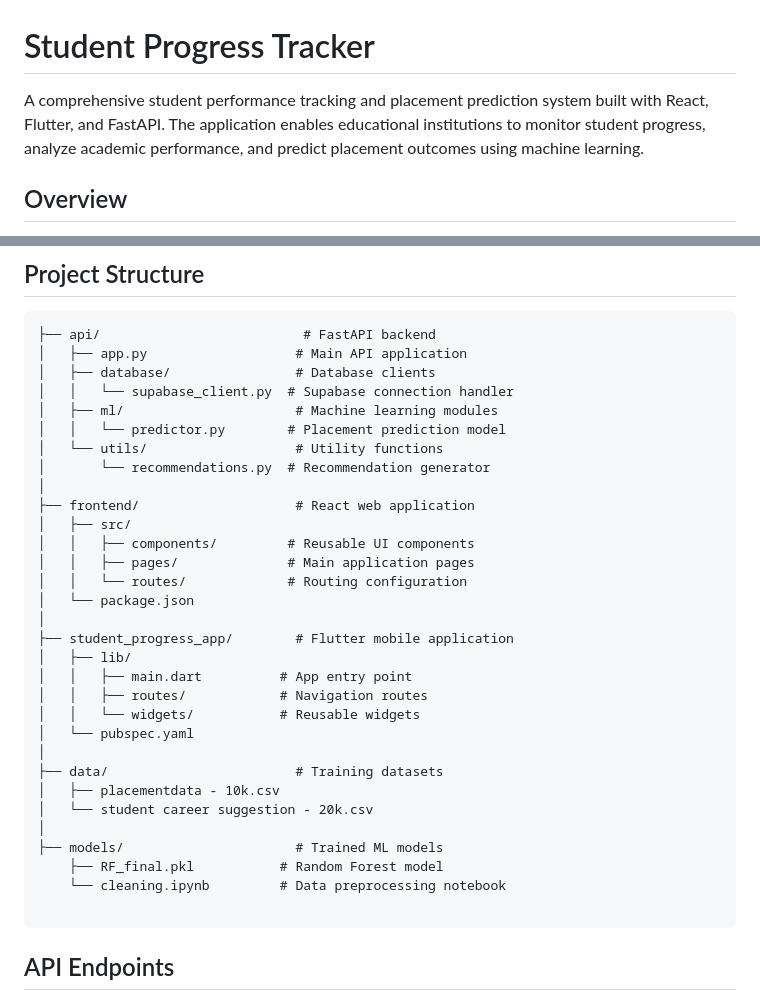
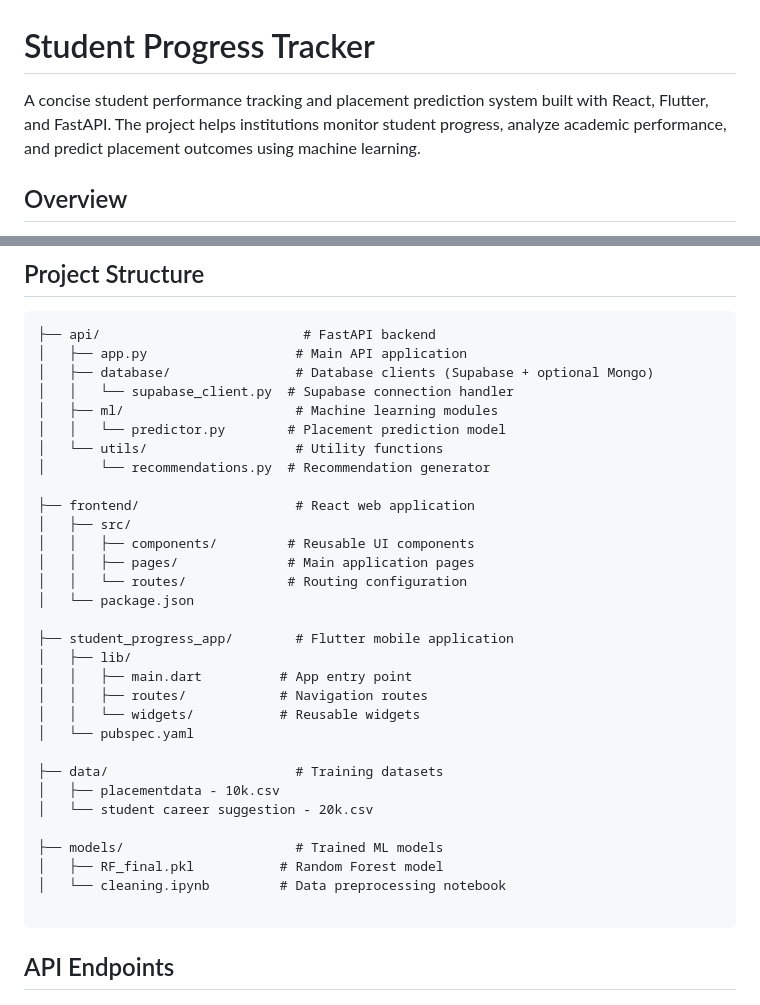
Before and after one commit to Mystery-Coder/Student-Progress-Tracker, a Markdown page: README.md, 2 parts joined by grey strips. GitHub-like rendering.

````diff
--- a/README.md
+++ b/README.md
@@ -1,6 +1,6 @@
 # Student Progress Tracker
 
-A comprehensive student performance tracking and placement prediction system built with React, Flutter, and FastAPI. The application enables educational institutions to monitor student progress, analyze academic performance, and predict placement outcomes using machine learning.
+A concise student performance tracking and placement prediction system built with React, Flutter, and FastAPI. The project helps institutions monitor student progress, analyze academic performance, and predict placement outcomes using machine learning.
 
 ## Overview
 
@@ -66,34 +65,34 @@ Student Progress Tracker is a full-stack application designed to help faculty tr
 ```
 ├── api/                          # FastAPI backend
 │   ├── app.py                   # Main API application
-│   ├── database/                # Database clients
+│   ├── database/                # Database clients (Supabase + optional Mongo)
 │   │   └── supabase_client.py  # Supabase connection handler
 │   ├── ml/                      # Machine learning modules
 │   │   └── predictor.py        # Placement prediction model
 │   └── utils/                   # Utility functions
 │       └── recommendations.py  # Recommendation generator
-│
+
 ├── frontend/                    # React web application
 │   ├── src/
 │   │   ├── components/         # Reusable UI components
 │   │   ├── pages/              # Main application pages
 │   │   └── routes/             # Routing configuration
 │   └── package.json
-│
+
 ├── student_progress_app/        # Flutter mobile application
 │   ├── lib/
 │   │   ├── main.dart          # App entry point
 │   │   ├── routes/            # Navigation routes
 │   │   └── widgets/           # Reusable widgets
 │   └── pubspec.yaml
-│
+
 ├── data/                        # Training datasets
 │   ├── placementdata - 10k.csv
 │   └── student career suggestion - 20k.csv
-│
+
 ├── models/                      # Trained ML models
-    ├── RF_final.pkl           # Random Forest model
-    └── cleaning.ipynb         # Data preprocessing notebook
+│   ├── RF_final.pkl           # Random Forest model
+│   └── cleaning.ipynb         # Data preprocessing notebook
 
 ```
 
````
Also changed, not shown: other parts of README.md (+17 -21 lines).
